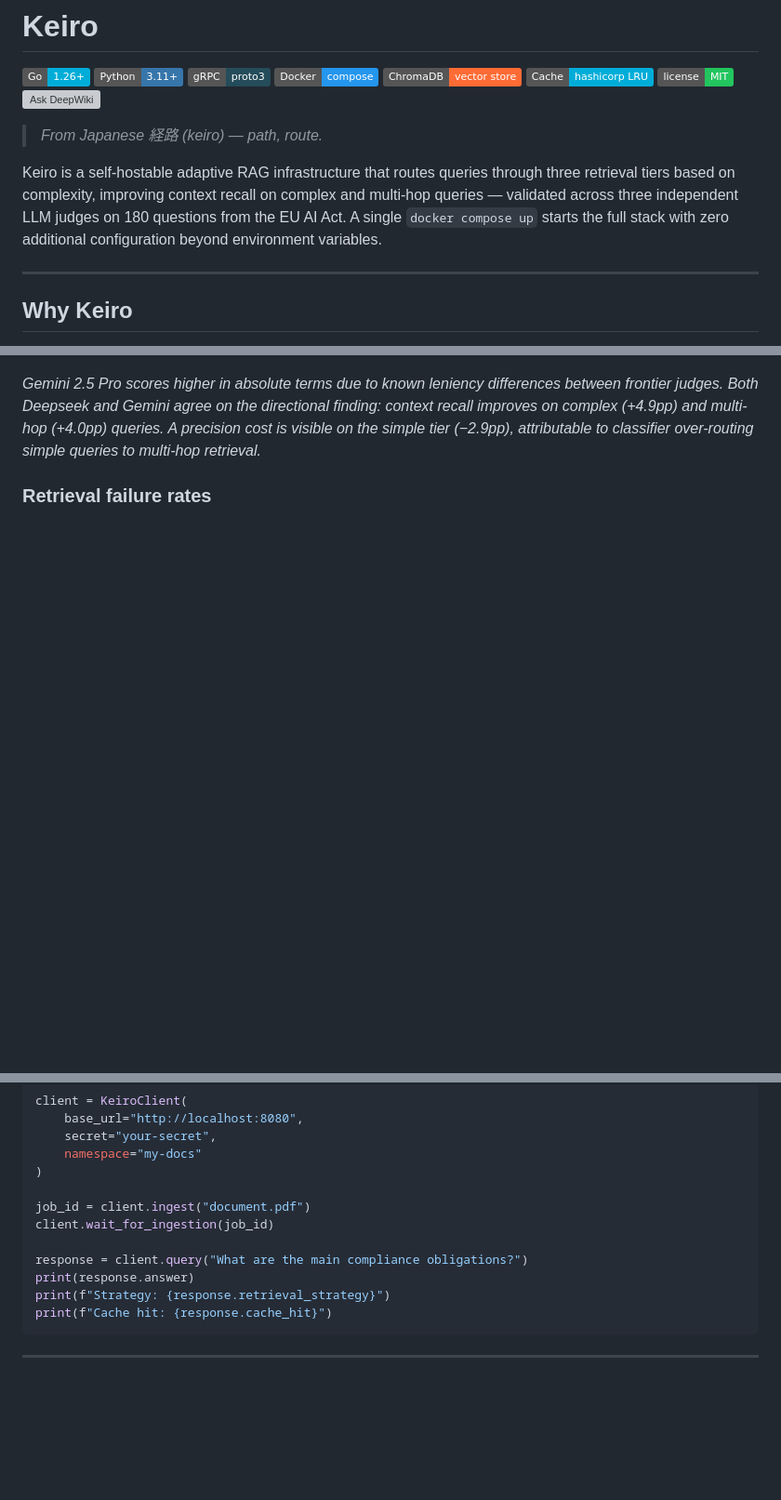
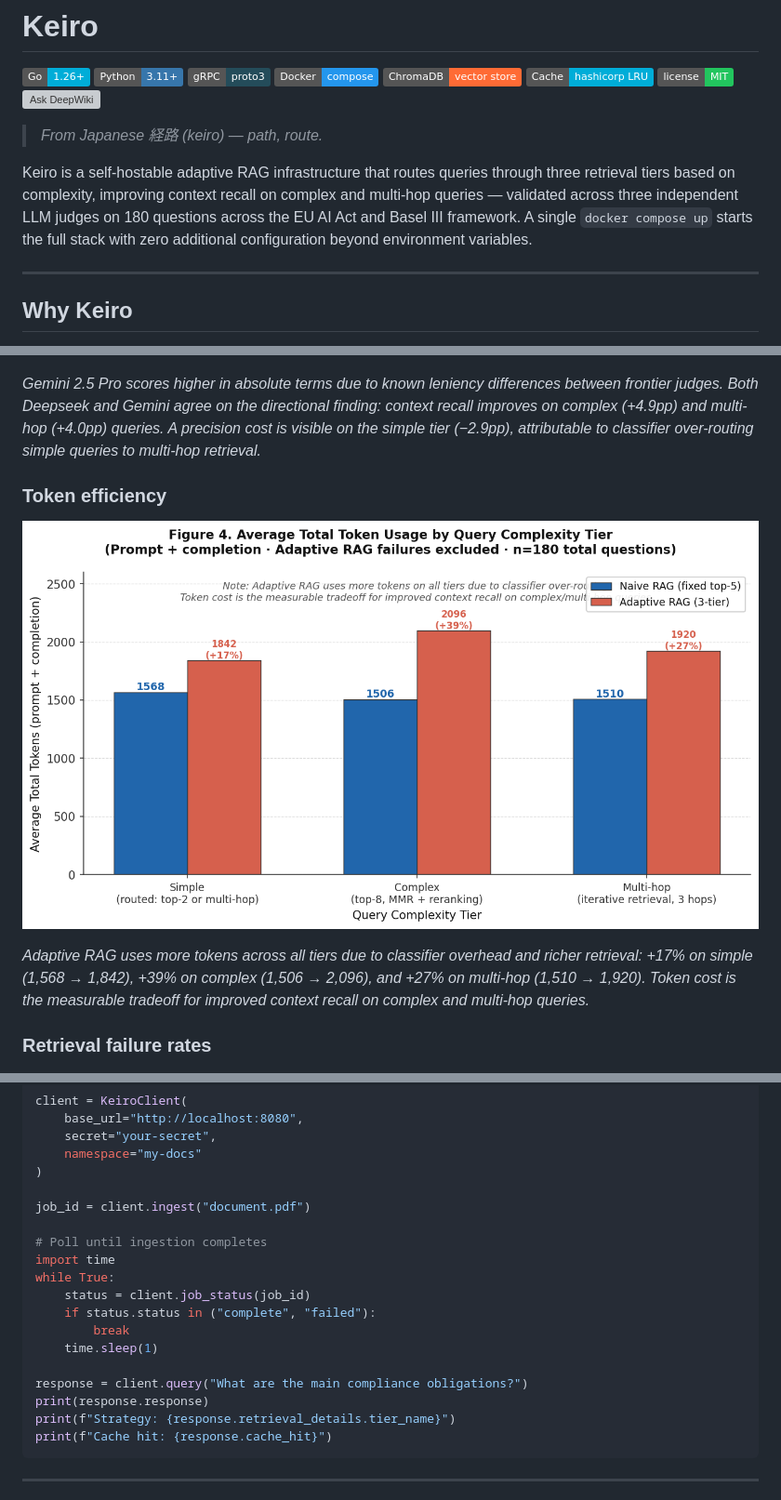
Before and after one commit to ManasRanjanJena253/Keiro, a Markdown page: README.md, 3 parts joined by grey strips. Shown at 93% size. Drawn GitHub-style; badges without logos; blank space fills up the shorter version; grey boxes are pictures that could not be loaded.

````diff
--- a/README.md
+++ b/README.md
@@ -11,7 +11,7 @@
 
 > *From Japanese 経路 (keiro) — path, route.*
 
-Keiro is a self-hostable adaptive RAG infrastructure that routes queries through three retrieval tiers based on complexity, improving context recall on complex and multi-hop queries — validated across three independent LLM judges on 180 questions from the EU AI Act. A single `docker compose up` starts the full stack with zero additional configuration beyond environment variables.
+Keiro is a self-hostable adaptive RAG infrastructure that routes queries through three retrieval tiers based on complexity, improving context recall on complex and multi-hop queries — validated across three independent LLM judges on 180 questions across the EU AI Act and Basel III framework. A single `docker compose up` starts the full stack with zero additional configuration beyond environment variables.
 
 ---
 
@@ -158,6 +158,12 @@ Evaluated on 180 questions across three complexity tiers (n=76/68/36 per tier) d
 
 *Gemini 2.5 Pro scores higher in absolute terms due to known leniency differences between frontier judges. Both Deepseek and Gemini agree on the directional finding: context recall improves on complex (+4.9pp) and multi-hop (+4.0pp) queries. A precision cost is visible on the simple tier (−2.9pp), attributable to classifier over-routing simple queries to multi-hop retrieval.*
 
+### Token efficiency
+
+![Figure 4: Token usage by tier](benchmarks/results/fig4_token_usage.png)
+
+*Adaptive RAG uses more tokens across all tiers due to classifier overhead and richer retrieval: +17% on simple (1,568 → 1,842), +39% on complex (1,506 → 2,096), and +27% on multi-hop (1,510 → 1,920). Token cost is the measurable tradeoff for improved context recall on complex and multi-hop queries.*
+
 ### Retrieval failure rates
 
 ![Figure 5: Retrieval failure rate by tier](benchmarks/results/fig5_failure_rates.png)
@@ -285,11 +285,18 @@ client = KeiroClient(
 )
 
 job_id = client.ingest("document.pdf")
-client.wait_for_ingestion(job_id)
+
+# Poll until ingestion completes
+import time
+while True:
+    status = client.job_status(job_id)
+    if status.status in ("complete", "failed"):
+        break
+    time.sleep(1)
 
 response = client.query("What are the main compliance obligations?")
-print(response.answer)
-print(f"Strategy: {response.retrieval_strategy}")
+print(response.response)
+print(f"Strategy: {response.retrieval_details.tier_name}")
 print(f"Cache hit: {response.cache_hit}")
 ```
 
````
Also changed, not shown: other parts of README.md (+0 -6 lines).
